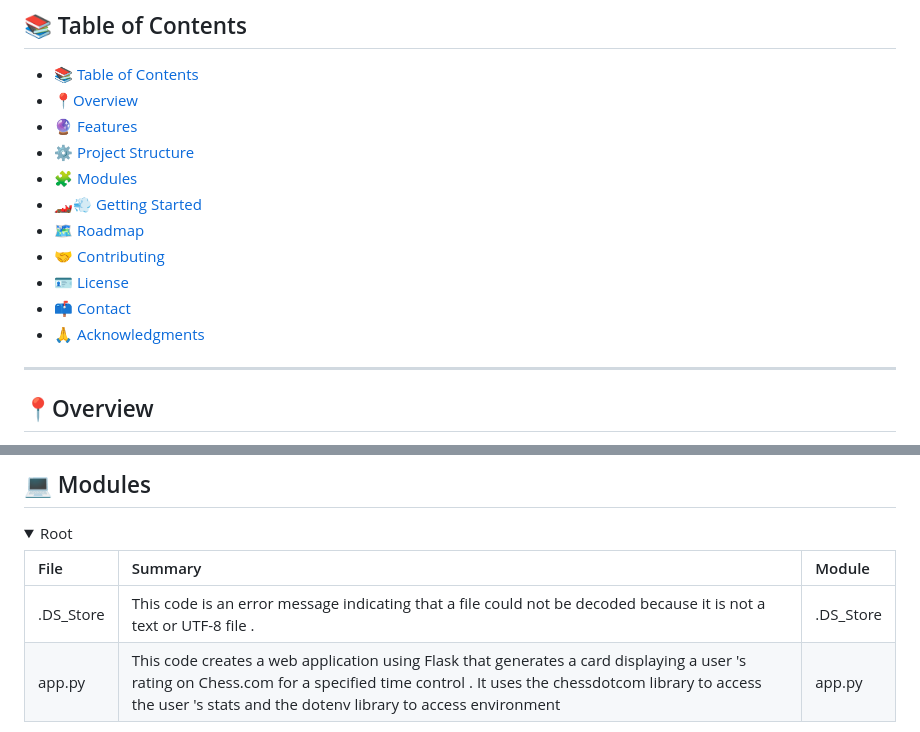
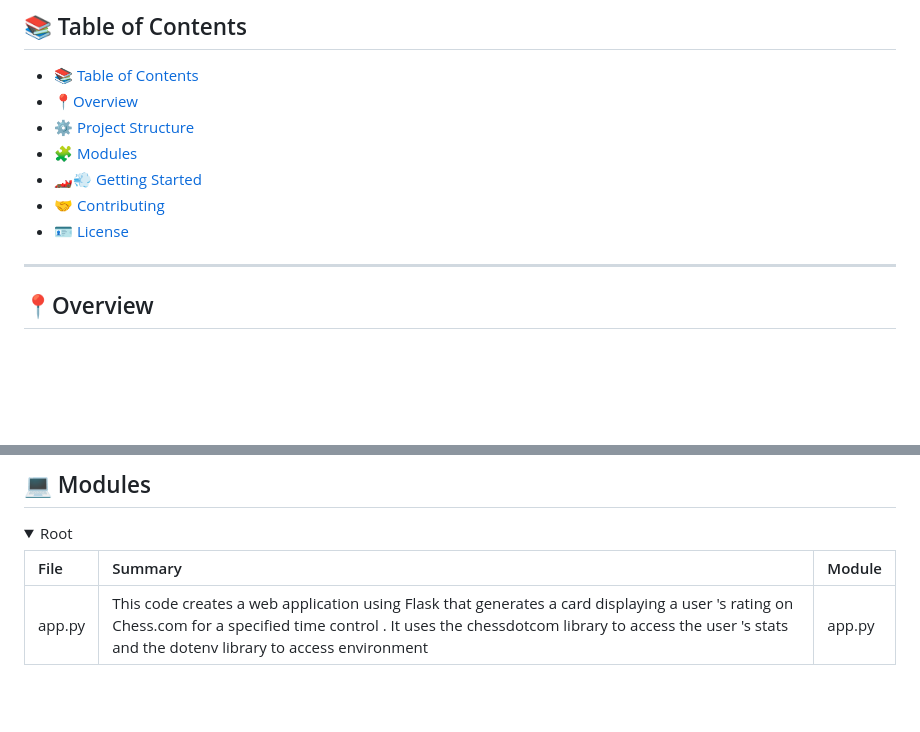
Before and after one commit to KenWuqianghao/Chess.com-Readme, a Markdown page: README.md, 2 parts joined by grey strips. GitHub-like rendering; folded sections open; blank space fills up the shorter version.

```diff
--- a/README.md
+++ b/README.md
@@ -24,16 +24,11 @@ Chess.com-Readme
 ## 📚 Table of Contents
 - [📚 Table of Contents](#-table-of-contents)
 - [📍Overview](#-introdcution)
-- [🔮 Features](#-features)
 - [⚙️ Project Structure](#project-structure)
 - [🧩 Modules](#modules)
 - [🏎💨 Getting Started](#-getting-started)
-- [🗺 Roadmap](#-roadmap)
 - [🤝 Contributing](#-contributing)
 - [🪪 License](#-license)
-- [📫 Contact](#-contact)
-- [🙏 Acknowledgments](#-acknowledgments)
-
 ---
 
 ## 📍Overview
@@ -70,7 +65,6 @@ repo
 
 | File      | Summary                                                                                                                                                                                                                                                | Module    |
 |:----------|:-------------------------------------------------------------------------------------------------------------------------------------------------------------------------------------------------------------------------------------------------------|:----------|
-| .DS_Store | This code is an error message indicating that a file could not be decoded because it is not a text or UTF-8 file .                                                                                                                                     | .DS_Store |
 | app.py    | This code creates a web application using Flask that generates a card displaying a user 's rating on Chess.com for a specified time control . It uses the chessdotcom library to access the user 's stats and the dotenv library to access environment | app.py    |
 
 </details>
```
Also changed, not shown: other parts of README.md (+4 -0 lines).
